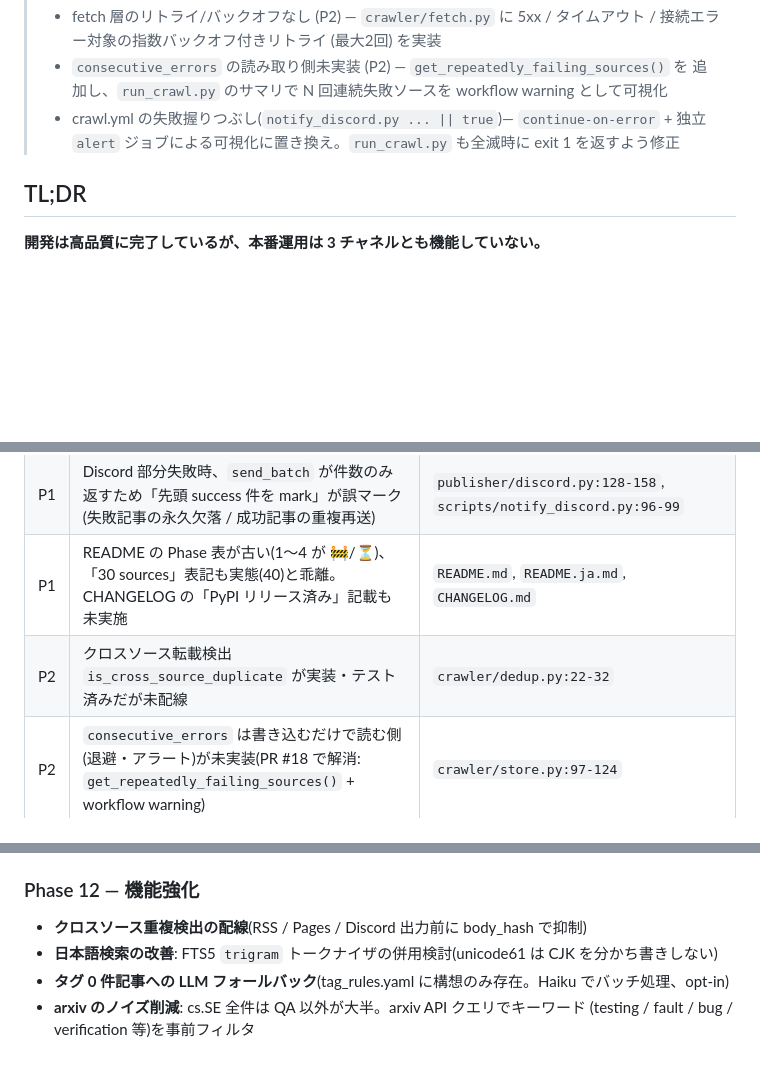
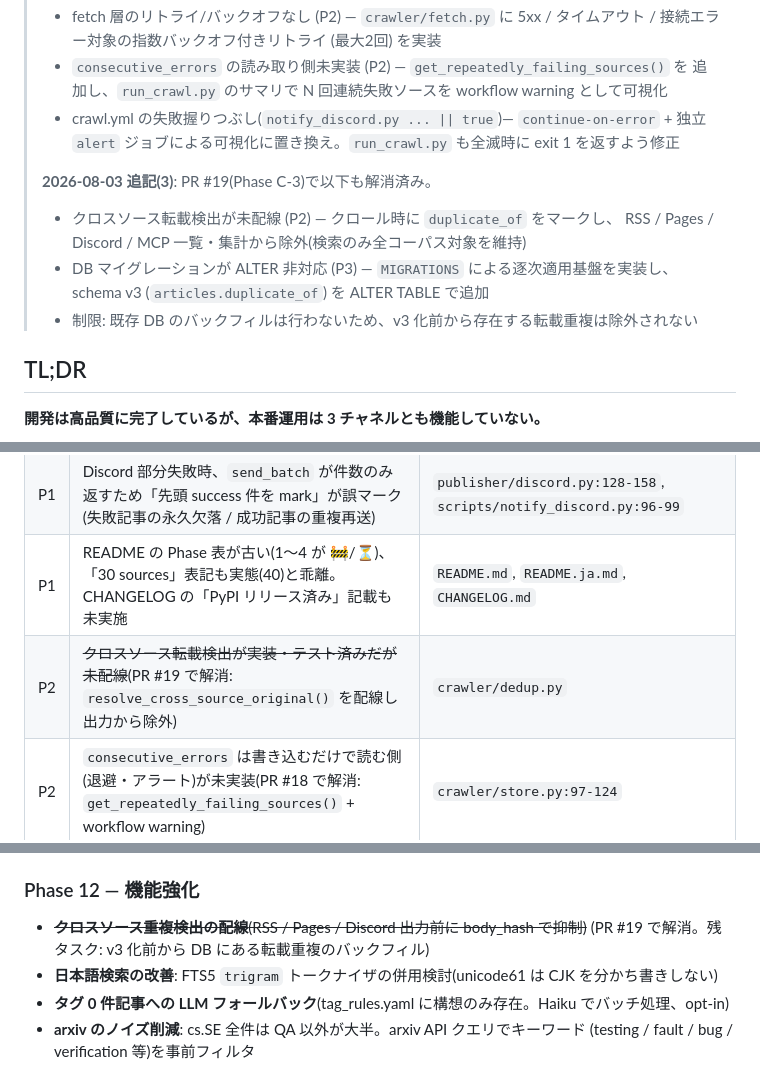
Before and after one commit to Y-Kanekoo/qa-radar, a Markdown page: docs/status-and-roadmap.md, 3 parts joined by grey strips. Rendered like a GitHub page; blank space fills up the shorter version.

```diff
--- a/docs/status-and-roadmap.md
+++ b/docs/status-and-roadmap.md
@@ -22,6 +22,13 @@ Phase 0〜9 完了時点の全体調査。コードベース・設定・GitHub
 >   追加し、`run_crawl.py` のサマリで N 回連続失敗ソースを workflow warning として可視化
 > - crawl.yml の失敗握りつぶし(`notify_discord.py ... || true`)— `continue-on-error` +
 >   独立 `alert` ジョブによる可視化に置き換え。`run_crawl.py` も全滅時に exit 1 を返すよう修正
+>
+> **2026-08-03 追記(3)**: PR #19(Phase C-3)で以下も解消済み。
+> - クロスソース転載検出が未配線 (P2) — クロール時に `duplicate_of` をマークし、
+>   RSS / Pages / Discord / MCP 一覧・集計から除外(検索のみ全コーパス対象を維持)
+> - DB マイグレーションが ALTER 非対応 (P3) — `MIGRATIONS` による逐次適用基盤を実装し、
+>   schema v3 (`articles.duplicate_of`) を ALTER TABLE で追加
+> - 制限: 既存 DB のバックフィルは行わないため、v3 化前から存在する転載重複は除外されない
 
 ## TL;DR
 
@@ -78,7 +85,7 @@ Phase 0〜9 完了時点の全体調査。コードベース・設定・GitHub
 | P0 | release 保持判定が `createdAt`(コミット日時)基準。`publishedAt` に変えるべき | `scripts/publish_release.py:91` |
 | P1 | Discord 部分失敗時、`send_batch` が件数のみ返すため「先頭 success 件を mark」が誤マーク(失敗記事の永久欠落 / 成功記事の重複再送) | `publisher/discord.py:128-158`, `scripts/notify_discord.py:96-99` |
 | P1 | README の Phase 表が古い(1〜4 が 🚧/⏳)、「30 sources」表記も実態(40)と乖離。CHANGELOG の「PyPI リリース済み」記載も未実施 | `README.md`, `README.ja.md`, `CHANGELOG.md` |
-| P2 | クロスソース転載検出 `is_cross_source_duplicate` が実装・テスト済みだが未配線 | `crawler/dedup.py:22-32` |
+| P2 | ~~クロスソース転載検出が実装・テスト済みだが未配線~~(PR #19 で解消: `resolve_cross_source_original()` を配線し出力から除外) | `crawler/dedup.py` |
 | P2 | `consecutive_errors` は書き込むだけで読む側(退避・アラート)が未実装(PR #18 で解消: `get_repeatedly_failing_sources()` + workflow warning) | `crawler/store.py:97-124` |
 | P2 | fetch 層にリトライ/バックオフなし(5xx・タイムアウトは即失敗)(PR #18 で解消: 指数バックオフ付きリトライ実装) | `crawler/fetch.py` |
 | P2 | MCP サーバーの Context 経由呼び出し・lifespan の E2E テストなし(server.py 55%) | `src/qa_radar/server.py` |
@@ -131,7 +138,8 @@ Releases に data-* が残り続け、`uvx qa-radar` が動くこと。
 
 ### Phase 12 — 機能強化
 
-- **クロスソース重複検出の配線**(RSS / Pages / Discord 出力前に body_hash で抑制)
+- ~~**クロスソース重複検出の配線**(RSS / Pages / Discord 出力前に body_hash で抑制)~~
+  (PR #19 で解消。残タスク: v3 化前から DB にある転載重複のバックフィル)
 - **日本語検索の改善**: FTS5 `trigram` トークナイザの併用検討(unicode61 は CJK を分かち書きしない)
 - **タグ 0 件記事への LLM フォールバック**(tag_rules.yaml に構想のみ存在。Haiku でバッチ処理、opt-in)
 - **arxiv のノイズ削減**: cs.SE 全件は QA 以外が大半。arxiv API クエリでキーワード
```
Also changed, not shown: other parts of docs/status-and-roadmap.md (+1 -1 lines), CHANGELOG.md (+21 -0 lines), docs/operations.md (+16 -0 lines).
